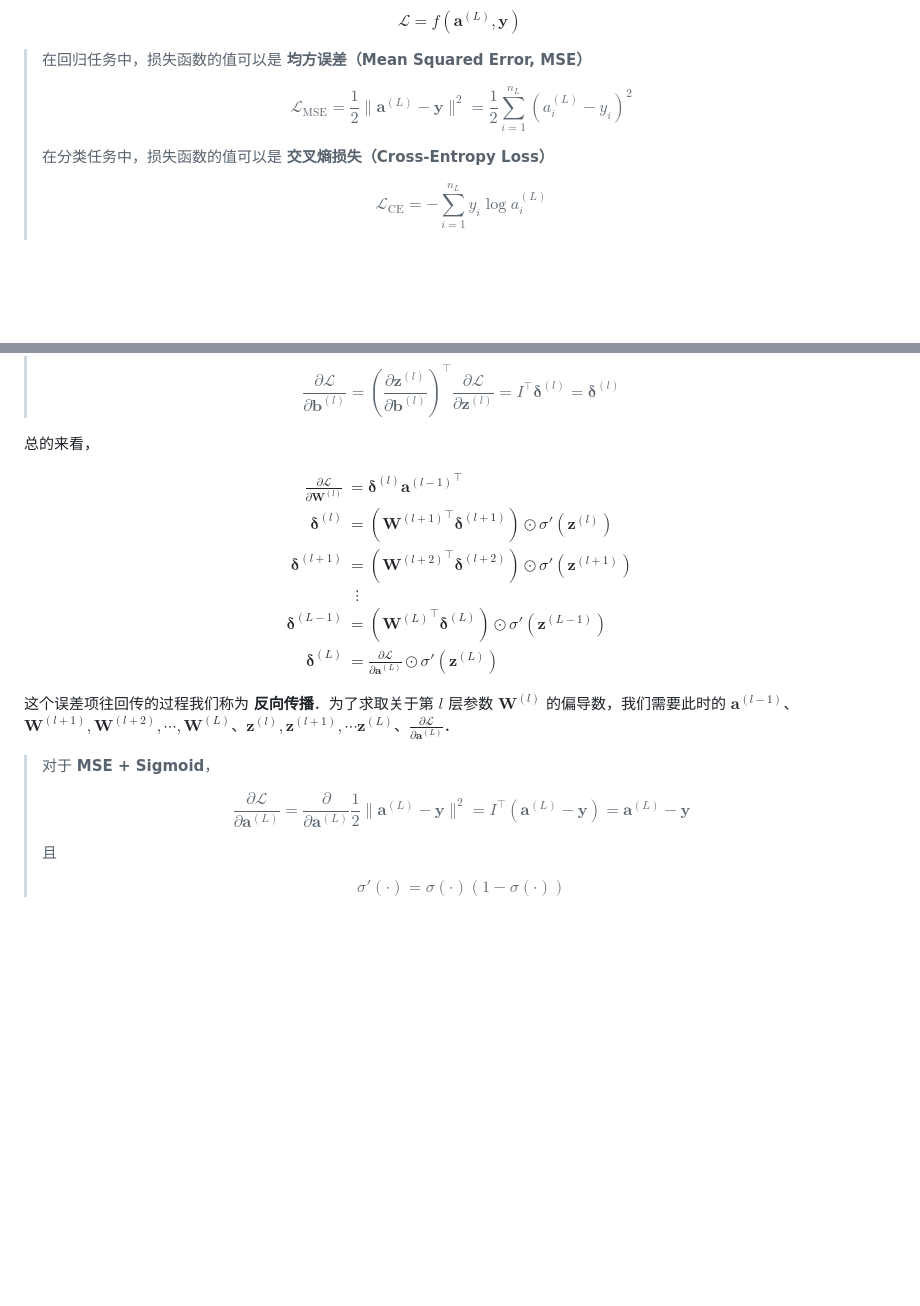
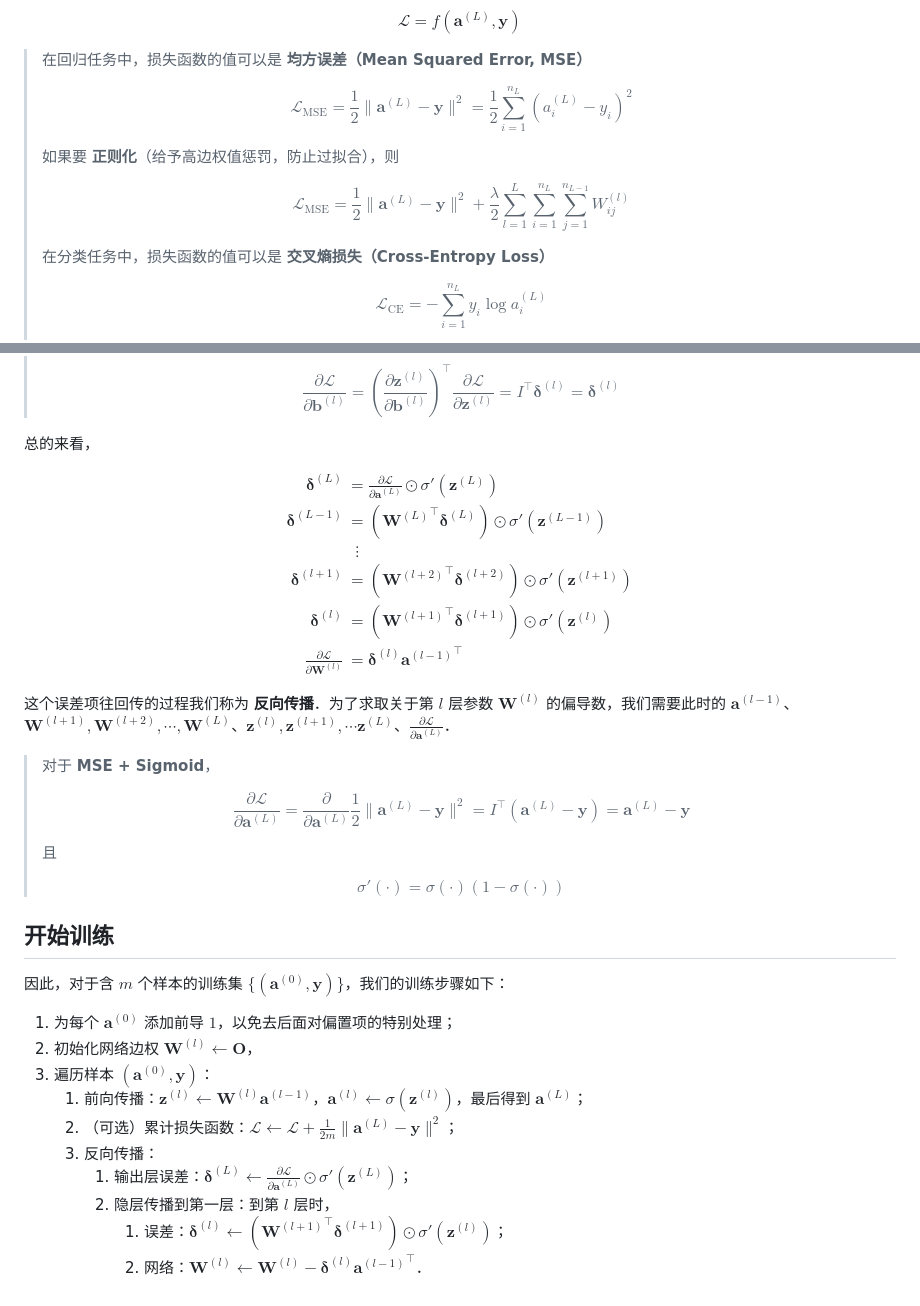
Before and after one commit to shy-vector/shy-vector.github.io, a Markdown page: pages/posts/2_1_Neural_Networks.md, 2 parts joined by grey strips. Rendered like a GitHub page; blank space fills up the shorter version.

Commit message:
polish neural_network

```diff
--- a/pages/posts/2_1_Neural_Networks.md
+++ b/pages/posts/2_1_Neural_Networks.md
@@ -81,6 +81,12 @@ $$
 >
 > $$
 > \mathcal{L}_\mathrm{MSE}=\frac{1}{2}\|\mathbf{a}^{(L)}-\mathbf{y}\|^2=\frac{1}{2}\sum_{i=1}^{n_L}(a_i^{(L)}-y_i)^2
+> $$
+>
+> 如果要 **正则化**（给予高边权值惩罚，防止过拟合），则
+>
+> $$
+> \mathcal{L}_\mathrm{MSE}=\frac{1}{2}\|\mathbf{a}^{(L)}-\mathbf{y}\|^2 + \frac{\lambda}{2} \sum_{l = 1}^{L}\sum_{i = 1}^{n_{L}}\sum_{j = 1}^{n_{L - 1}} W_{ij}^{(l)}
 > $$
 >
 > 在分类任务中，损失函数的值可以是 **交叉熵损失（Cross-Entropy Loss）**
@@ -170,7 +176,7 @@ $$
 总的来看，
 
 $$
-\begin{align*}\frac{\partial \mathcal L}{\partial \mathbf{W}^{(l)}} &= \boldsymbol\delta^{(l)}{\mathbf{a}^{(l - 1)}}^\top \\ \boldsymbol\delta^{(l)} &=({\mathbf{W}^{(l + 1)}}^\top \boldsymbol\delta^{(l + 1)}) \odot \sigma'(\mathbf{z}^{(l)}) \\ \boldsymbol\delta^{(l + 1)} &= ({\mathbf{W}^{(l + 2)}}^\top \boldsymbol\delta^{(l + 2)}) \odot \sigma'(\mathbf{z}^{(l + 1)}) \\ &\:\,\,\vdots \\ \boldsymbol\delta^{(L - 1)} &= ({\mathbf{W}^{(L)}}^\top \boldsymbol\delta^{(L)}) \odot \sigma'(\mathbf{z}^{(L - 1)}) \\ \boldsymbol\delta^{(L)} &= \frac{\partial \mathcal L}{\partial \mathbf{a}^{(L)}} \odot \sigma'(\mathbf{z}^{(L)})\end{align*}
+\begin{align*} \boldsymbol\delta^{(L)} &= \frac{\partial \mathcal L}{\partial \mathbf{a}^{(L)}} \odot \sigma'(\mathbf{z}^{(L)}) \\ \boldsymbol\delta^{(L - 1)} &= ({\mathbf{W}^{(L)}}^\top \boldsymbol\delta^{(L)}) \odot \sigma'(\mathbf{z}^{(L - 1)}) \\ &\:\,\,\vdots \\ \boldsymbol\delta^{(l + 1)} &= ({\mathbf{W}^{(l + 2)}}^\top \boldsymbol\delta^{(l + 2)}) \odot \sigma'(\mathbf{z}^{(l + 1)}) \\ \boldsymbol\delta^{(l)} &=({\mathbf{W}^{(l + 1)}}^\top \boldsymbol\delta^{(l + 1)}) \odot \sigma'(\mathbf{z}^{(l)}) \\ \frac{\partial \mathcal L}{\partial \mathbf{W}^{(l)}} &= \boldsymbol\delta^{(l)}{\mathbf{a}^{(l - 1)}}^\top\end{align*}
 $$
 
 这个误差项往回传的过程我们称为 **反向传播**．为了求取关于第 $l$ 层参数 $\mathbf{W}^{(l)}$ 的偏导数，我们需要此时的 $\mathbf{a}^{(l - 1)}$、$\mathbf{W}^{(l + 1)}, \mathbf{W}^{(l + 2)}, \cdots, \mathbf{W}^{(L)}$、$\mathbf{z}^{(l)}, \mathbf{z}^{(l + 1)}, \cdots \mathbf{z}^{(L)}$、$\frac{\partial \mathcal L}{\partial \mathbf{a}^{(L)}}$．
@@ -186,3 +192,18 @@ $$
 > $$
 > \sigma'(\cdot) = \sigma(\cdot)(1-\sigma(\cdot))
 > $$
+
+## 开始训练
+
+因此，对于含 $m$ 个样本的训练集 $\{(\mathbf{a}^{(0)}, \mathbf{y})\}$，我们的训练步骤如下：
+
+1. 为每个 $\mathbf{a}^{(0)}$ 添加前导 $1$，以免去后面对偏置项的特别处理；
+2. 初始化网络边权 $\mathbf{W}^{(l)} \gets \mathbf{O}$，
+3. 遍历样本 $(\mathbf{a}^{(0)}, \mathbf{y})$：
+   1. 前向传播：$\mathbf{z}^{(l)} \gets \mathbf{W}^{(l)}\mathbf{a}^{(l - 1)}$，$\mathbf{a}^{(l)} \gets \sigma(\mathbf{z}^{(l)})$，最后得到 $\mathbf{a}^{(L)}$；
+   2. （可选）累计损失函数：$\mathcal L \gets \mathcal L + \frac{1}{2m} \|\mathbf{a}^{(L)} - \mathbf{y}\|^2$；
+   3. 反向传播：
+      1. 输出层误差：$\boldsymbol\delta^{(L)} \gets \frac{\partial \mathcal L}{\partial \mathbf{a}^{(L)}} \odot \sigma'(\mathbf{z}^{(L)})$；
+      2. 隐层传播到第一层：到第 $l$ 层时，
+         1. 误差：$\boldsymbol\delta^{(l)} \gets ({\mathbf{W}^{(l + 1)}}^\top \boldsymbol\delta^{(l + 1)}) \odot \sigma'(\mathbf{z}^{(l)})$；
+         2. 网络：$\mathbf{W}^{(l)} \gets \mathbf{W}^{(l)} - \boldsymbol\delta^{(l)}{\mathbf{a}^{(l - 1)}}^\top$．
```
Also changed, not shown: pages/posts/1_4_Generalized_Linear_Models.md (+1 -1 lines).
